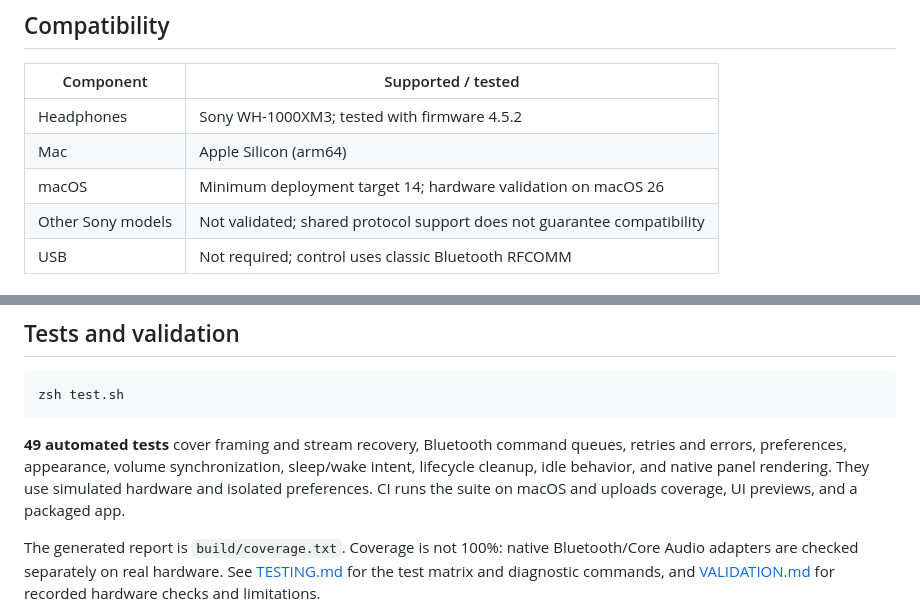
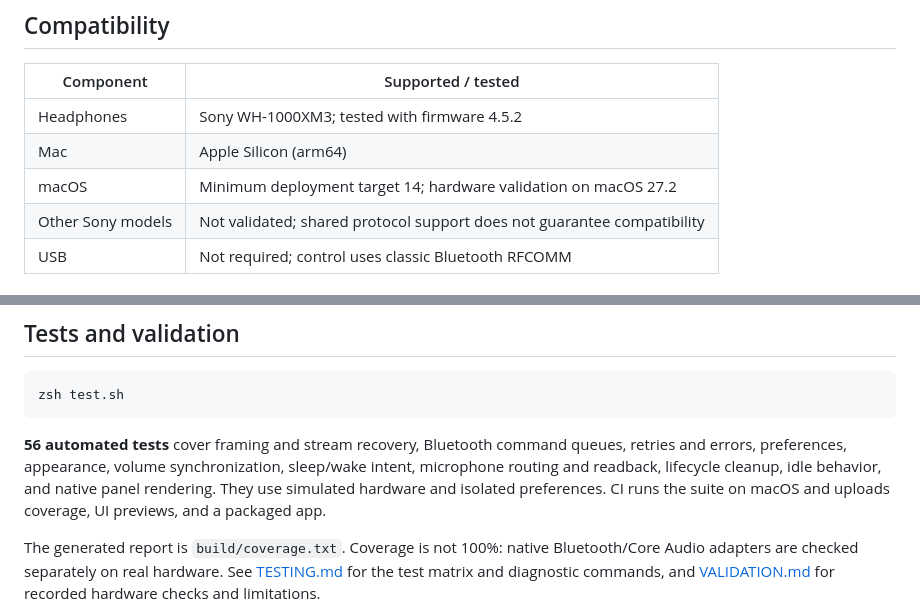
Before and after one commit to Hopchenko/sony-menu, a Markdown page: README.md, 2 parts joined by grey strips. Rendered like a GitHub page.

````diff
--- a/README.md
+++ b/README.md
@@ -57,7 +59,7 @@ To launch at login, first put the app at its permanent location, then enable
 | --- | --- |
 | Headphones | Sony WH-1000XM3; tested with firmware 4.5.2 |
 | Mac | Apple Silicon (arm64) |
-| macOS | Minimum deployment target 14; hardware validation on macOS 26 |
+| macOS | Minimum deployment target 14; hardware validation on macOS 27.2 |
 | Other Sony models | Not validated; shared protocol support does not guarantee compatibility |
 | USB | Not required; control uses classic Bluetooth RFCOMM |
 
@@ -100,9 +118,10 @@ running instance before launching a rebuilt version.
 zsh test.sh
 ```
 
-**49 automated tests** cover framing and stream recovery, Bluetooth command
+**56 automated tests** cover framing and stream recovery, Bluetooth command
 queues, retries and errors, preferences, appearance, volume synchronization,
-sleep/wake intent, lifecycle cleanup, idle behavior, and native panel rendering.
+sleep/wake intent, microphone routing and readback, lifecycle cleanup, idle
+behavior, and native panel rendering.
 They use simulated hardware and isolated preferences. CI runs the suite on
 macOS and uploads coverage, UI previews, and a packaged app.
 
````
Also changed, not shown: other parts of README.md (+18 -0 lines), TESTING.md (+7 -1 lines), VALIDATION.md (+6 -1 lines), docs/screenshots/dark-controls.png, docs/screenshots/dark-settings.png, docs/screenshots/light-controls.png, docs/screenshots/light-settings.png, 8 other files.
